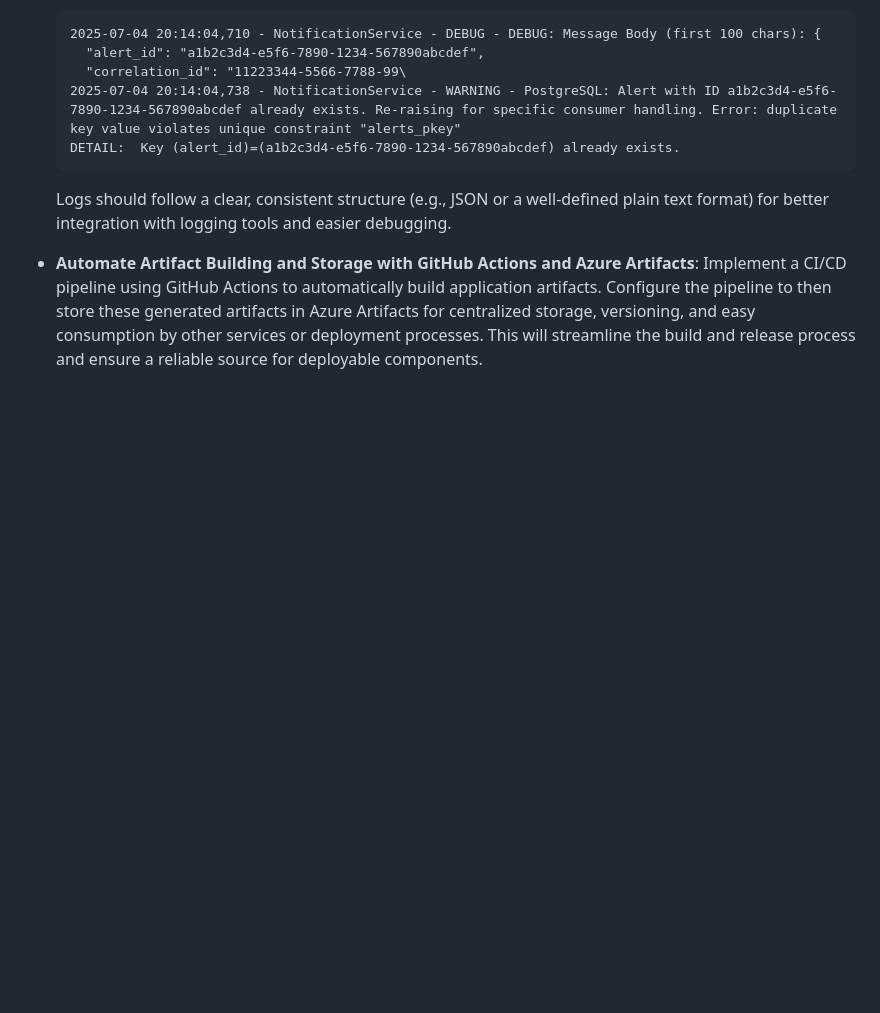
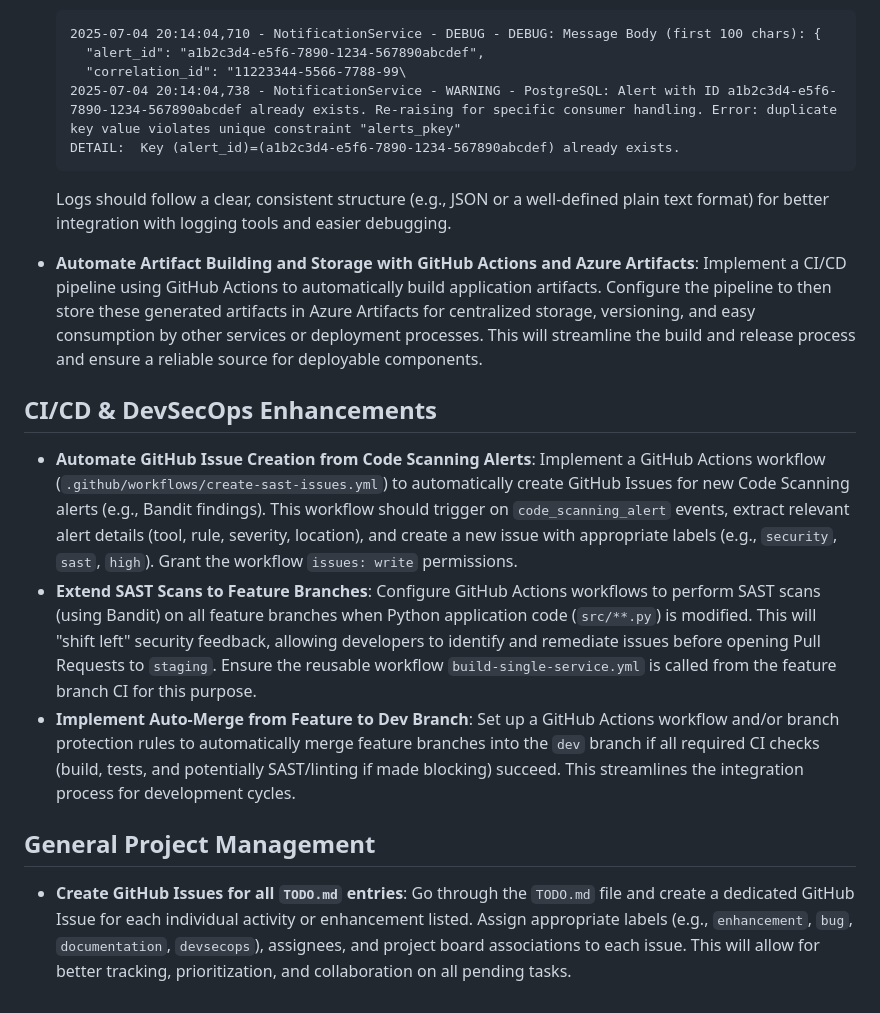
Before and after one commit to jojees/project-genesis, a Markdown page: TODO.md, the part around the change. Drawn GitHub-style; blank space fills up the shorter version.

```diff
--- a/TODO.md
+++ b/TODO.md
@@ -185,3 +185,13 @@ This document tracks pending actions and improvements for our services and Kuber
 
     Logs should follow a clear, consistent structure (e.g., JSON or a well-defined plain text format) for better integration with logging tools and easier debugging.
 * **Automate Artifact Building and Storage with GitHub Actions and Azure Artifacts**: Implement a CI/CD pipeline using GitHub Actions to automatically build application artifacts. Configure the pipeline to then store these generated artifacts in Azure Artifacts for centralized storage, versioning, and easy consumption by other services or deployment processes. This will streamline the build and release process and ensure a reliable source for deployable components.
+
+## CI/CD & DevSecOps Enhancements
+
+* **Automate GitHub Issue Creation from Code Scanning Alerts**: Implement a GitHub Actions workflow (`.github/workflows/create-sast-issues.yml`) to automatically create GitHub Issues for new Code Scanning alerts (e.g., Bandit findings). This workflow should trigger on `code_scanning_alert` events, extract relevant alert details (tool, rule, severity, location), and create a new issue with appropriate labels (e.g., `security`, `sast`, `high`). Grant the workflow `issues: write` permissions.
+* **Extend SAST Scans to Feature Branches**: Configure GitHub Actions workflows to perform SAST scans (using Bandit) on all feature branches when Python application code (`src/**.py`) is modified. This will "shift left" security feedback, allowing developers to identify and remediate issues before opening Pull Requests to `staging`. Ensure the reusable workflow `build-single-service.yml` is called from the feature branch CI for this purpose.
+* **Implement Auto-Merge from Feature to Dev Branch**: Set up a GitHub Actions workflow and/or branch protection rules to automatically merge feature branches into the `dev` branch if all required CI checks (build, tests, and potentially SAST/linting if made blocking) succeed. This streamlines the integration process for development cycles.
+
+## General Project Management
+
+* **Create GitHub Issues for all `TODO.md` entries**: Go through the `TODO.md` file and create a dedicated GitHub Issue for each individual activity or enhancement listed. Assign appropriate labels (e.g., `enhancement`, `bug`, `documentation`, `devsecops`), assignees, and project board associations to each issue. This will allow for better tracking, prioritization, and collaboration on all pending tasks.
```
Also changed, not shown: README.md (+15 -2 lines).
